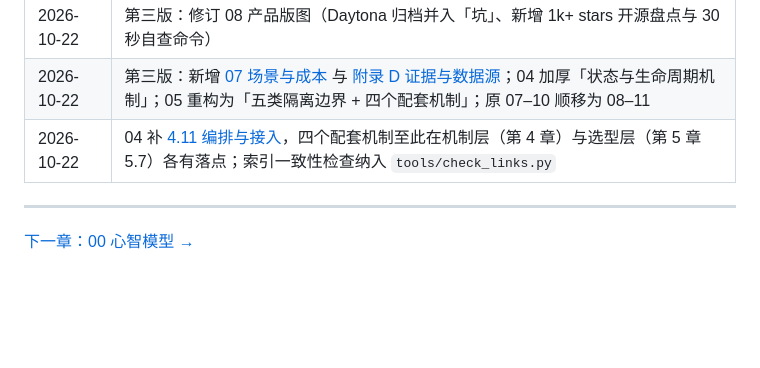
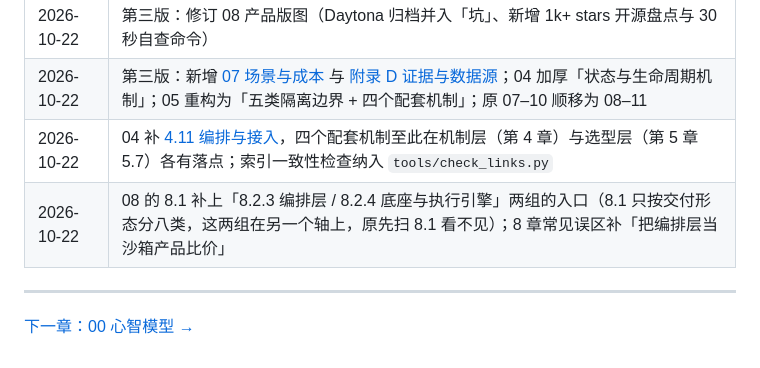
Before and after one commit to wurenrumian/agent-sandbox, a Markdown page: agent-sandbox-tutorial/README.md, the part around the change. Drawn GitHub-style; blank space fills up the shorter version.

```diff
--- a/agent-sandbox-tutorial/README.md
+++ b/agent-sandbox-tutorial/README.md
@@ -127,6 +127,7 @@ cd ../agent-sandbox-lab
 | 2026-10-22 | 第三版：修订 08 产品版图（Daytona 归档并入「坑」、新增 1k+ stars 开源盘点与 30 秒自查命令） |
 | 2026-10-22 | 第三版：新增 [07 场景与成本](07-场景与成本.md) 与 [附录 D 证据与数据源](附录D-证据与数据源.md)；04 加厚「状态与生命周期机制」；05 重构为「五类隔离边界 + 四个配套机制」；原 07–10 顺移为 08–11 |
 | 2026-10-22 | 04 补 [4.11 编排与接入](04-架构.md)，四个配套机制至此在机制层（第 4 章）与选型层（第 5 章 5.7）各有落点；索引一致性检查纳入 `tools/check_links.py` |
+| 2026-10-22 | 08 的 8.1 补上「8.2.3 编排层 / 8.2.4 底座与执行引擎」两组的入口（8.1 只按交付形态分八类，这两组在另一个轴上，原先扫 8.1 看不见）；8 章常见误区补「把编排层当沙箱产品比价」 |
 
 ---
 
```
Also changed, not shown: agent-sandbox-tutorial/08-产品版图.md (+8 -0 lines).
